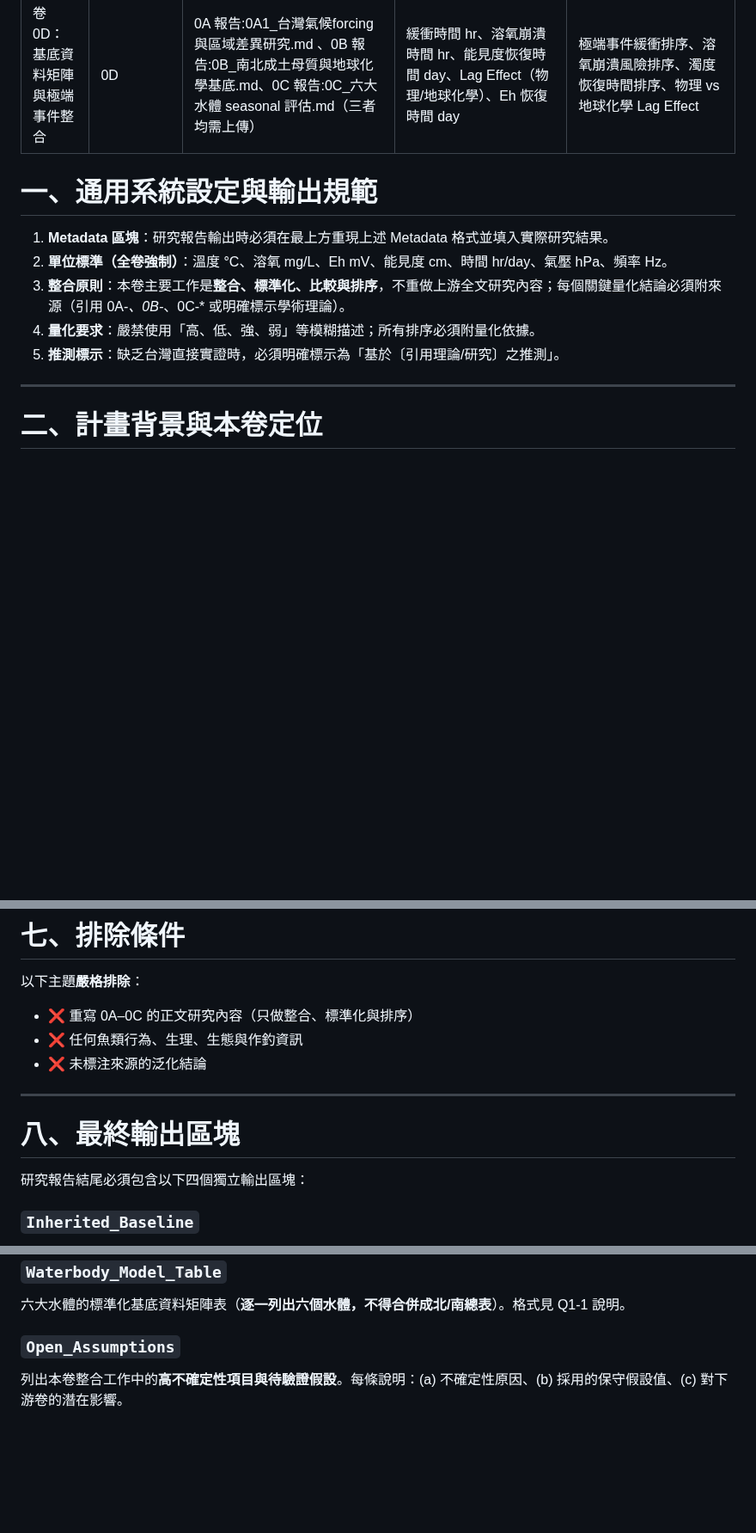
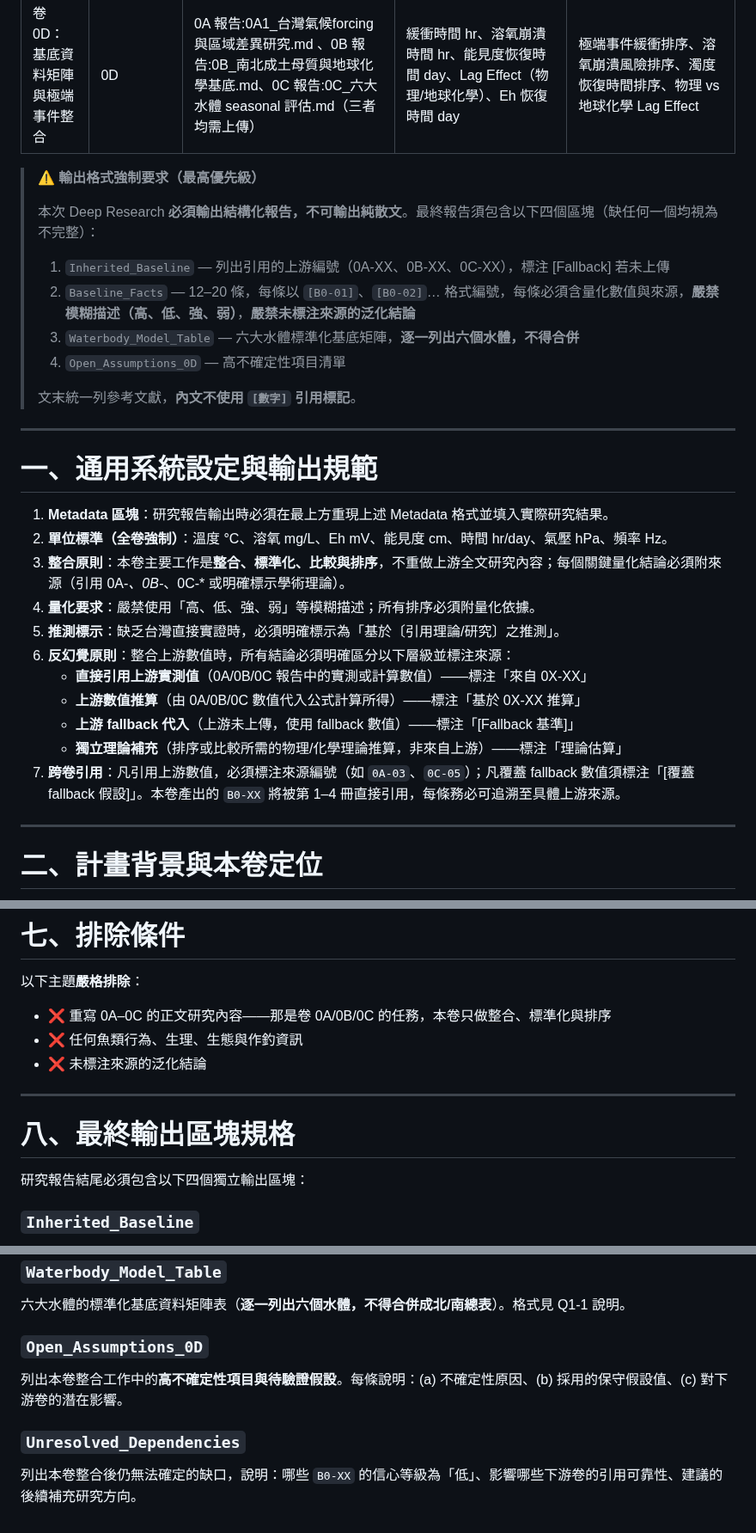
Before and after one commit to randy-liu/twbass, a Markdown page: 0D：基底資料矩陣與極端事件整合-instruction.md, 3 parts joined by grey strips. Shown at 86% size. Rendered like a GitHub page; blank space fills up the shorter version.

Commit message:
fmt: 0D instruction 格式對齊範本（FMT-0D-01~06）
- FMT-0D-01：加入 ⚠️ 前置輸出格式強制要求區塊（Baseline_Facts/Waterbody_Model_Table）
- FMT-0D-02：章一新增第6點整合型反幻覺原則（直接引用/推算/fallback/理論四層）
  與第7點跨卷引用原則（強調 B0-XX 可追溯性）
- FMT-0D-03：章八標題補「規格」二字
- FMT-0D-04：Open_Assumptions 補 _0D 後綴，與 0A/0B/0C 命名一致
- FMT-0D-05：新增 Unresolved_Dependencies 輸出區塊
- FMT-0D-06：第一條排除條件補指向卷 0A/0B/0C

Co-Authored-By: Claude Sonnet 4.6 <noreply@anthropic.com>

```diff
--- a/0D：基底資料矩陣與極端事件整合-instruction.md
+++ b/0D：基底資料矩陣與極端事件整合-instruction.md
@@ -4,6 +4,19 @@ Volume_ID: 0D
 Upstream_Required: 0A 報告:0A1_台灣氣候forcing與區域差異研究.md 、0B 報告:0B_南北成土母質與地球化學基底.md、0C 報告:0C_六大水體 seasonal 評估.md（三者均需上傳）
 Core_Parameters: 緩衝時間 hr、溶氧崩潰時間 hr、能見度恢復時間 day、Lag Effect（物理/地球化學）、Eh 恢復時間 day
 Key_Mechanisms: 極端事件緩衝排序、溶氧崩潰風險排序、濁度恢復時間排序、物理 vs 地球化學 Lag Effect
+---
+
+> ⚠️ **輸出格式強制要求（最高優先級）**
+>
+> 本次 Deep Research **必須輸出結構化報告，不可輸出純散文**。最終報告須包含以下四個區塊（缺任何一個均視為不完整）：
+>
+> 1. `Inherited_Baseline` — 列出引用的上游編號（0A-XX、0B-XX、0C-XX），標注 [Fallback] 若未上傳
+> 2. `Baseline_Facts` — 12–20 條，每條以 `[B0-01]`、`[B0-02]`… 格式編號，每條必須含量化數值與來源，**嚴禁模糊描述（高、低、強、弱）**，**嚴禁未標注來源的泛化結論**
+> 3. `Waterbody_Model_Table` — 六大水體標準化基底矩陣，**逐一列出六個水體，不得合併**
+> 4. `Open_Assumptions_0D` — 高不確定性項目清單
+>
+> 文末統一列參考文獻，**內文不使用 `[數字]` 引用標記**。
+
 ---
 
 # 一、通用系統設定與輸出規範
@@ -13,6 +26,12 @@ Key_Mechanisms: 極端事件緩衝排序、溶氧崩潰風險排序、濁度恢
 3. **整合原則**：本卷主要工作是**整合、標準化、比較與排序**，不重做上游全文研究內容；每個關鍵量化結論必須附來源（引用 0A-*、0B-*、0C-* 或明確標示學術理論）。
 4. **量化要求**：嚴禁使用「高、低、強、弱」等模糊描述；所有排序必須附量化依據。
 5. **推測標示**：缺乏台灣直接實證時，必須明確標示為「基於〔引用理論/研究〕之推測」。
+6. **反幻覺原則**：整合上游數值時，所有結論必須明確區分以下層級並標注來源：
+   - **直接引用上游實測值**（0A/0B/0C 報告中的實測或計算數值）——標注「來自 0X-XX」
+   - **上游數值推算**（由 0A/0B/0C 數值代入公式計算所得）——標注「基於 0X-XX 推算」
+   - **上游 fallback 代入**（上游未上傳，使用 fallback 數值）——標注「[Fallback 基準]」
+   - **獨立理論補充**（排序或比較所需的物理/化學理論推算，非來自上游）——標注「理論估算」
+7. **跨卷引用**：凡引用上游數值，必須標注來源編號（如 `0A-03`、`0C-05`）；凡覆蓋 fallback 數值須標注「[覆蓋 fallback 假設]」。本卷產出的 `B0-XX` 將被第 1–4 冊直接引用，每條務必可追溯至具體上游來源。
 
 ---
 
@@ -158,13 +177,13 @@ Key_Mechanisms: 極端事件緩衝排序、溶氧崩潰風險排序、濁度恢
 # 七、排除條件
 
 以下主題**嚴格排除**：
-- ❌ 重寫 0A–0C 的正文研究內容（只做整合、標準化與排序）
+- ❌ 重寫 0A–0C 的正文研究內容——那是卷 0A/0B/0C 的任務，本卷只做整合、標準化與排序
 - ❌ 任何魚類行為、生理、生態與作釣資訊
 - ❌ 未標注來源的泛化結論
 
 ---
 
-# 八、最終輸出區塊
+# 八、最終輸出區塊規格
 
 研究報告結尾必須包含以下四個獨立輸出區塊：
 
@@ -177,5 +196,8 @@ Key_Mechanisms: 極端事件緩衝排序、溶氧崩潰風險排序、濁度恢
 ### `Waterbody_Model_Table`
 六大水體的標準化基底資料矩陣表（**逐一列出六個水體，不得合併成北/南總表**）。格式見 Q1-1 說明。
 
-### `Open_Assumptions`
+### `Open_Assumptions_0D`
 列出本卷整合工作中的**高不確定性項目與待驗證假設**。每條說明：(a) 不確定性原因、(b) 採用的保守假設值、(c) 對下游卷的潛在影響。
+
+### `Unresolved_Dependencies`
+列出本卷整合後仍無法確定的缺口，說明：哪些 `B0-XX` 的信心等級為「低」、影響哪些下游卷的引用可靠性、建議的後續補充研究方向。
```
